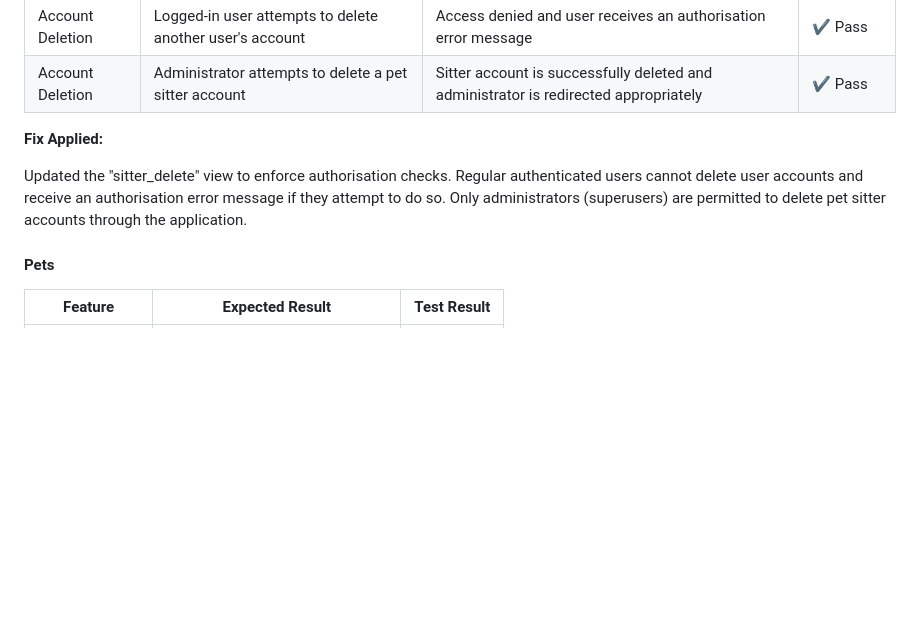
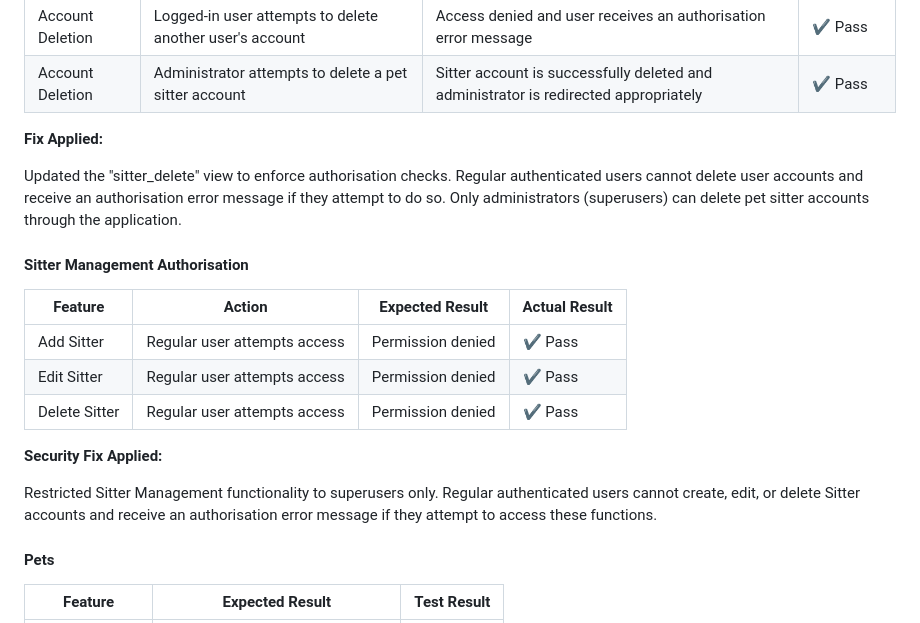
Before and after one commit to Zsolt68/pet_sitter, a Markdown page: README.md, the part around the change. Rendered like a GitHub page; blank space fills up the shorter version.

Commit message:
Update README with Manual Testing/Sitter Management Authorisation
Update README with Manual Testing/Sitter Management Authorisation.

```diff
--- a/README.md
+++ b/README.md
@@ -733,7 +733,19 @@ This ensures that each pet can only be booked for one sitter at a time.
 
 **Fix Applied:**
 
-Updated the "sitter_delete" view to enforce authorisation checks. Regular authenticated users cannot delete user accounts and receive an authorisation error message if they attempt to do so. Only administrators (superusers) are permitted to delete pet sitter accounts through the application.
+Updated the "sitter_delete" view to enforce authorisation checks. Regular authenticated users cannot delete user accounts and receive an authorisation error message if they attempt to do so. Only administrators (superusers) can delete pet sitter accounts through the application.
+
+#### **Sitter Management Authorisation**
+
+| Feature | Action | Expected Result | Actual Result |
+|----------|----------|----------|----------|
+| Add Sitter | Regular user attempts access | Permission denied | ✔ Pass |
+| Edit Sitter | Regular user attempts access | Permission denied | ✔ Pass |
+| Delete Sitter | Regular user attempts access | Permission denied | ✔ Pass |
+
+**Security Fix Applied:**
+
+Restricted Sitter Management functionality to superusers only. Regular authenticated users cannot create, edit, or delete Sitter accounts and receive an authorisation error message if they attempt to access these functions.
 
 #### **Pets**
 | Feature | Expected Result | Test Result |
```
